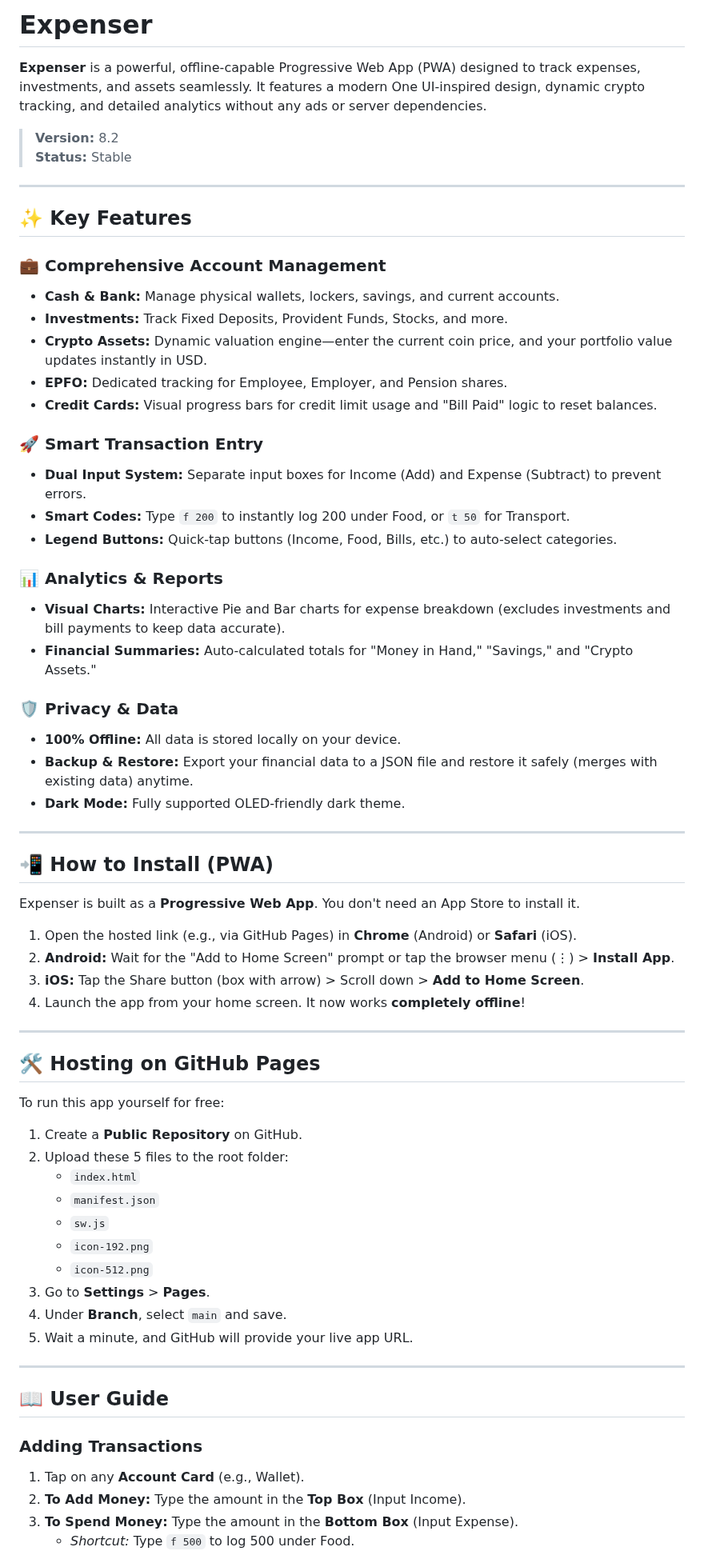
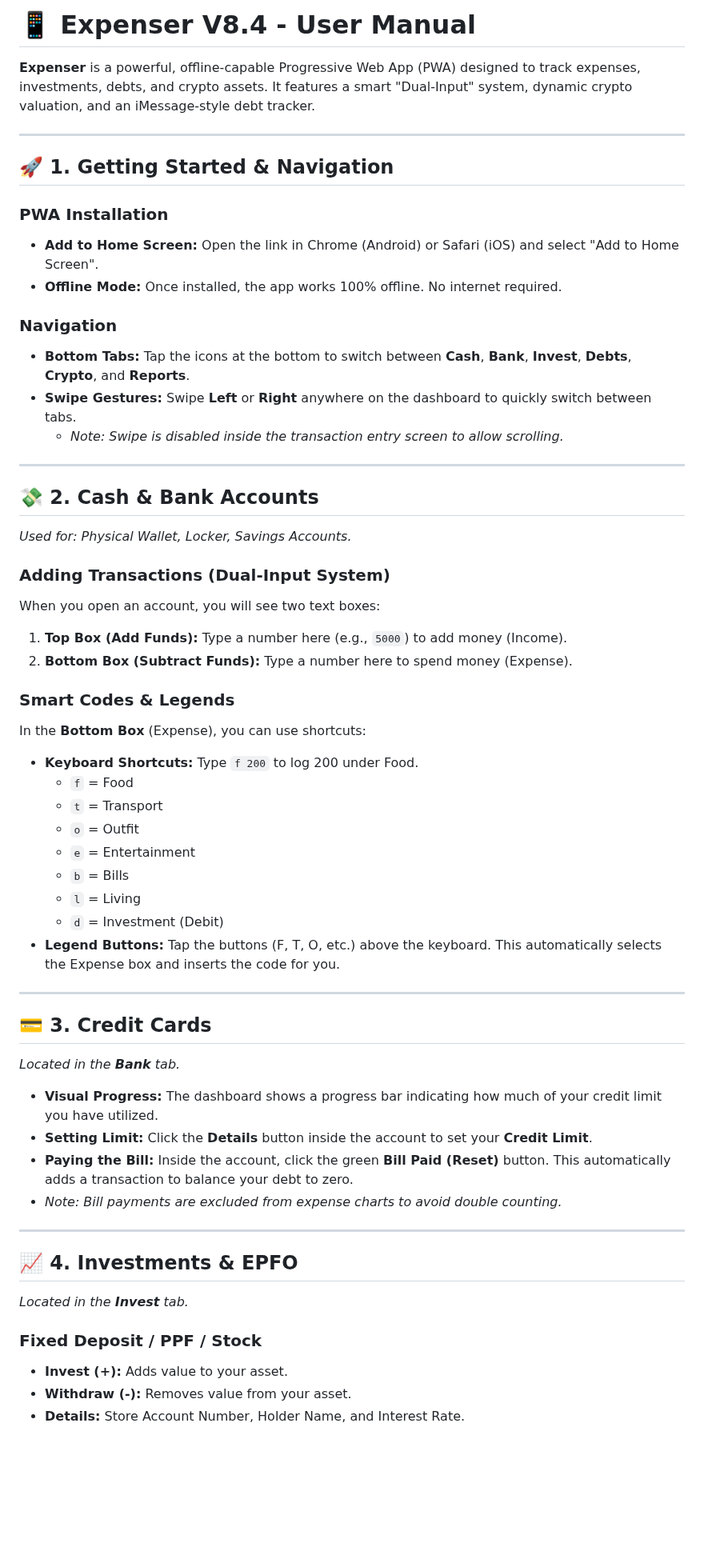
Before and after one commit to Pritam769-ctrl/Expenser, a Markdown page: README.md, the part around one of its changes. Shown at 80% size. Drawn GitHub-style; blank space fills up the shorter version.

Commit message:
Revise README for Expenser V8.4 user manual
Updated user manual for Expenser to reflect new features and changes in version 8.4, including improved navigation, transaction entry, and analytics.

```diff
--- a/README.md
+++ b/README.md
@@ -1,70 +1,59 @@
-# Expenser
+# 📱 Expenser V8.4 - User Manual
 
-**Expenser** is a powerful, offline-capable Progressive Web App (PWA) designed to track expenses, investments, and assets seamlessly. It features a modern One UI-inspired design, dynamic crypto tracking, and detailed analytics without any ads or server dependencies.
-
-> **Version:** 8.2
-> **Status:** Stable
+**Expenser** is a powerful, offline-capable Progressive Web App (PWA) designed to track expenses, investments, debts, and crypto assets. It features a smart "Dual-Input" system, dynamic crypto valuation, and an iMessage-style debt tracker.
 
 ---
 
-## ✨ Key Features
+## 🚀 1. Getting Started & Navigation
 
-### 💼 Comprehensive Account Management
-* **Cash & Bank:** Manage physical wallets, lockers, savings, and current accounts.
-* **Investments:** Track Fixed Deposits, Provident Funds, Stocks, and more.
-* **Crypto Assets:** Dynamic valuation engine—enter the current coin price, and your portfolio value updates instantly in USD.
-* **EPFO:** Dedicated tracking for Employee, Employer, and Pension shares.
-* **Credit Cards:** Visual progress bars for credit limit usage and "Bill Paid" logic to reset balances.
+### PWA Installation
+* **Add to Home Screen:** Open the link in Chrome (Android) or Safari (iOS) and select "Add to Home Screen".
+* **Offline Mode:** Once installed, the app works 100% offline. No internet required.
 
-### 🚀 Smart Transaction Entry
-* **Dual Input System:** Separate input boxes for Income (Add) and Expense (Subtract) to prevent errors.
-* **Smart Codes:** Type `f 200` to instantly log 200 under Food, or `t 50` for Transport.
-* **Legend Buttons:** Quick-tap buttons (Income, Food, Bills, etc.) to auto-select categories.
-
-### 📊 Analytics & Reports
-* **Visual Charts:** Interactive Pie and Bar charts for expense breakdown (excludes investments and bill payments to keep data accurate).
-* **Financial Summaries:** Auto-calculated totals for "Money in Hand," "Savings," and "Crypto Assets."
-
-### 🛡️ Privacy & Data
-* **100% Offline:** All data is stored locally on your device.
-* **Backup & Restore:** Export your financial data to a JSON file and restore it safely (merges with existing data) anytime.
-* **Dark Mode:** Fully supported OLED-friendly dark theme.
+### Navigation
+* **Bottom Tabs:** Tap the icons at the bottom to switch between **Cash**, **Bank**, **Invest**, **Debts**, **Crypto**, and **Reports**.
+* **Swipe Gestures:** Swipe **Left** or **Right** anywhere on the dashboard to quickly switch between tabs.
+    * *Note: Swipe is disabled inside the transaction entry screen to allow scrolling.*
 
 ---
 
-## 📲 How to Install (PWA)
+## 💸 2. Cash & Bank Accounts
+*Used for: Physical Wallet, Locker, Savings Accounts.*
 
-Expenser is built as a **Progressive Web App**. You don't need an App Store to install it.
+### Adding Transactions (Dual-Input System)
+When you open an account, you will see two text boxes:
+1.  **Top Box (Add Funds):** Type a number here (e.g., `5000`) to add money (Income).
+2.  **Bottom Box (Subtract Funds):** Type a number here to spend money (Expense).
 
-1.  Open the hosted link (e.g., via GitHub Pages) in **Chrome** (Android) or **Safari** (iOS).
-2.  **Android:** Wait for the "Add to Home Screen" prompt or tap the browser menu (⋮) > **Install App**.
-3.  **iOS:** Tap the Share button (box with arrow) > Scroll down > **Add to Home Screen**.
-4.  Launch the app from your home screen. It now works **completely offline**!
+### Smart Codes & Legends
+In the **Bottom Box** (Expense), you can use shortcuts:
+* **Keyboard Shortcuts:** Type `f 200` to log 200 under Food.
+    * `f` = Food
+    * `t` = Transport
+    * `o` = Outfit
+    * `e` = Entertainment
+    * `b` = Bills
+    * `l` = Living
+    * `d` = Investment (Debit)
+* **Legend Buttons:** Tap the buttons (F, T, O, etc.) above the keyboard. This automatically selects the Expense box and inserts the code for you.
 
 ---
 
-## 🛠️ Hosting on GitHub Pages
+## 💳 3. Credit Cards
+*Located in the **Bank** tab.*
 
-To run this app yourself for free:
-
-1.  Create a **Public Repository** on GitHub.
-2.  Upload these 5 files to the root folder:
-    * `index.html`
-    * `manifest.json`
-    * `sw.js`
-    * `icon-192.png`
-    * `icon-512.png`
-3.  Go to **Settings** > **Pages**.
-4.  Under **Branch**, select `main` and save.
-5.  Wait a minute, and GitHub will provide your live app URL.
+* **Visual Progress:** The dashboard shows a progress bar indicating how much of your credit limit you have utilized.
+* **Setting Limit:** Click the **Details** button inside the account to set your **Credit Limit**.
+* **Paying the Bill:** Inside the account, click the green **Bill Paid (Reset)** button. This automatically adds a transaction to balance your debt to zero.
+* *Note: Bill payments are excluded from expense charts to avoid double counting.*
 
 ---
 
-## 📖 User Guide
+## 📈 4. Investments & EPFO
+*Located in the **Invest** tab.*
 
-### Adding Transactions
-1.  Tap on any **Account Card** (e.g., Wallet).
-2.  **To Add Money:** Type the amount in the **Top Box** (Input Income).
-3.  **To Spend Money:** Type the amount in the **Bottom Box** (Input Expense).
-    * *Shortcut:* Type `f 500` to log 500 under Food.
+### Fixed Deposit / PPF / Stock
+* **Invest (+):** Adds value to your asset.
+* **Withdraw (-):** Removes value from your asset.
+* **Details:** Store Account Number, Holder Name, and Interest Rate.
 
```
Also changed, not shown: other parts of README.md (+58 -8 lines).
